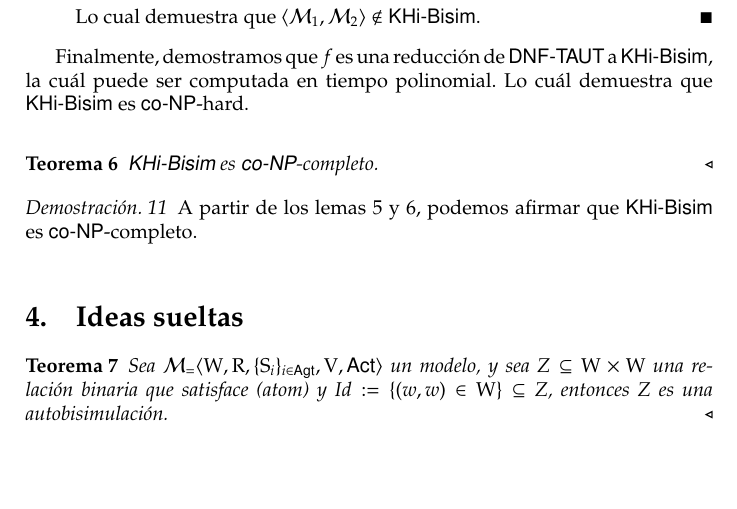
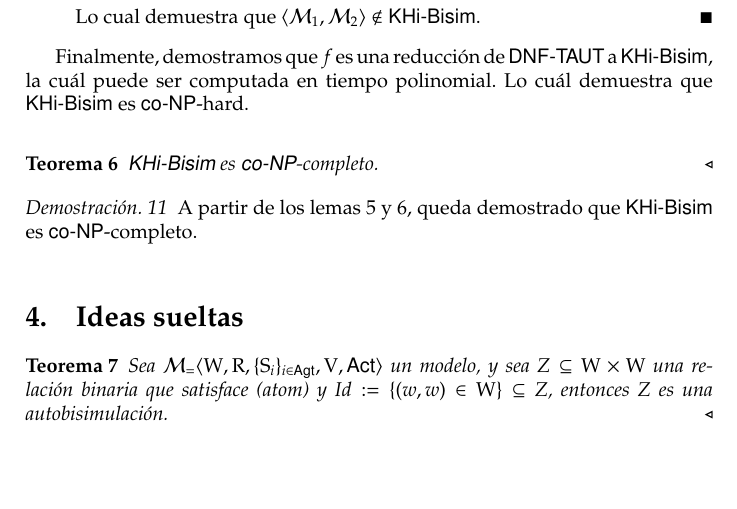
Before and after one commit to Antoniomondejar/TrabajoFinal, a LaTeX document (main.tex, which reads bisimulacion_complejidad.tex): part of page 16 of 17, cut so that both start at the same text. Compiled offline with pdfLaTeX.

```diff
--- a/bisimulacion_complejidad.tex
+++ b/bisimulacion_complejidad.tex
@@ -241,6 +241,6 @@
 
 \begin{demostracion}
 
-    A partir de los lemas 5 y 6, podemos afirmar que $\KHiBisim$ es $\coNP$-completo.
+    A partir de los lemas 5 y 6, queda demostrado que $\KHiBisim$ es $\coNP$-completo.
 
 \end{demostracion}
```
Also changed, not shown: main.pdf.
